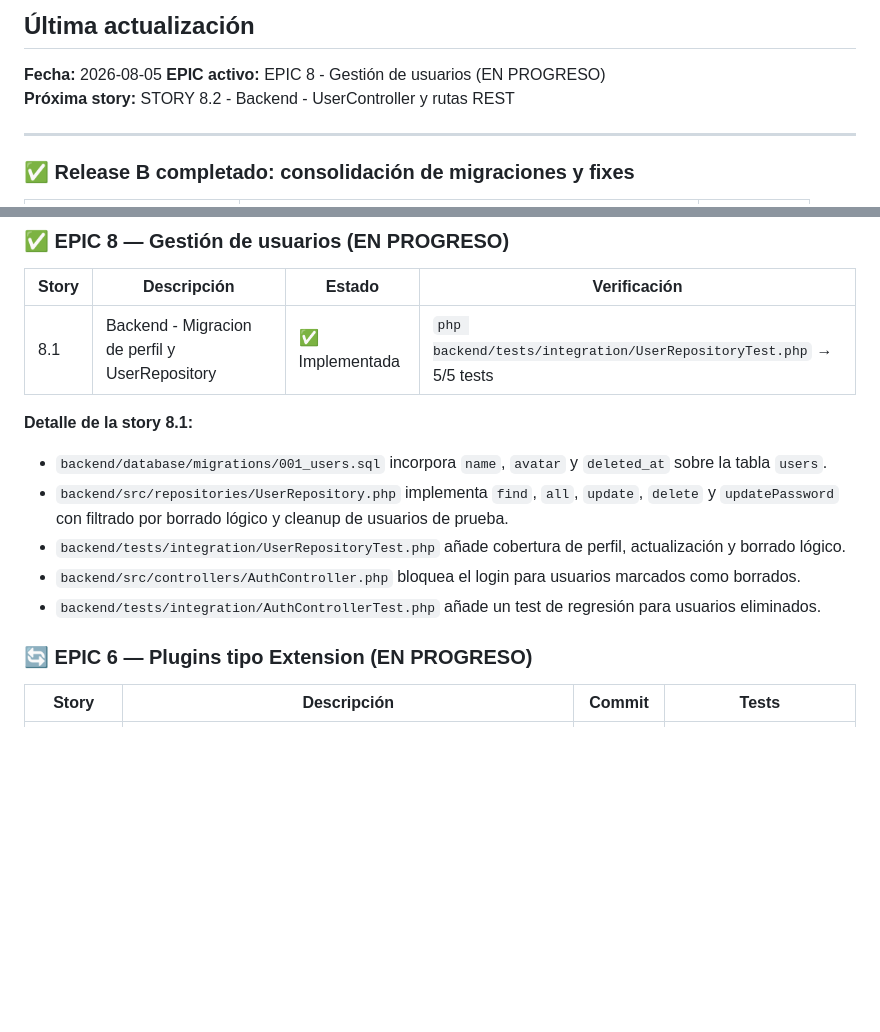
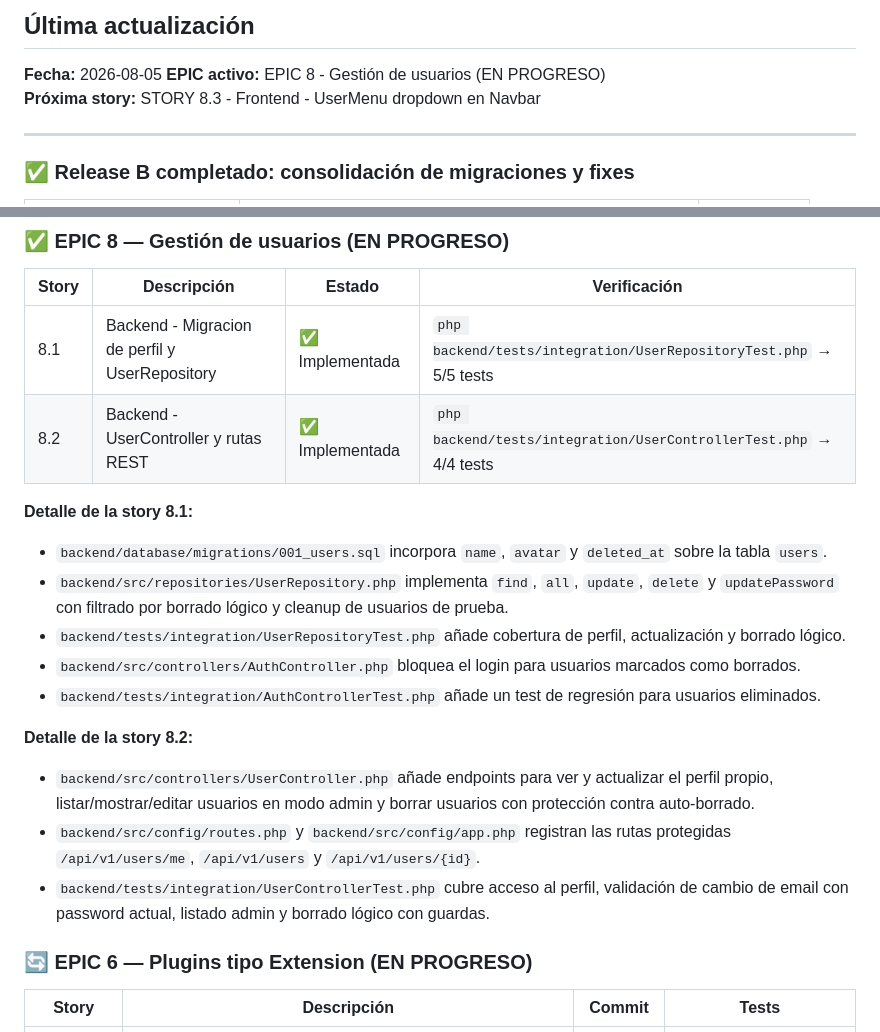
Before and after one commit to brass4study/xestify, a Markdown page: docs/10-productivity/sesion.md, 2 parts joined by grey strips. GitHub-like rendering; blank space fills up the shorter version.

```diff
--- a/docs/10-productivity/sesion.md
+++ b/docs/10-productivity/sesion.md
@@ -10,7 +10,7 @@
 
 **Fecha:** 2026-08-05
 **EPIC activo:** EPIC 8 - Gestión de usuarios (EN PROGRESO)
-**Próxima story:** STORY 8.2 - Backend - UserController y rutas REST
+**Próxima story:** STORY 8.3 - Frontend - UserMenu dropdown en Navbar
 
 ---
 
@@ -160,6 +160,7 @@
 | Story | Descripción | Estado | Verificación |
 |-------|-------------|--------|--------------|
 | 8.1 | Backend - Migracion de perfil y UserRepository | ✅ Implementada | `php backend/tests/integration/UserRepositoryTest.php` → 5/5 tests |
+| 8.2 | Backend - UserController y rutas REST | ✅ Implementada | `php backend/tests/integration/UserControllerTest.php` → 4/4 tests |
 
 **Detalle de la story 8.1:**
 - `backend/database/migrations/001_users.sql` incorpora `name`, `avatar` y `deleted_at` sobre la tabla `users`.
@@ -167,6 +168,11 @@
 - `backend/tests/integration/UserRepositoryTest.php` añade cobertura de perfil, actualización y borrado lógico.
 - `backend/src/controllers/AuthController.php` bloquea el login para usuarios marcados como borrados.
 - `backend/tests/integration/AuthControllerTest.php` añade un test de regresión para usuarios eliminados.
+
+**Detalle de la story 8.2:**
+- `backend/src/controllers/UserController.php` añade endpoints para ver y actualizar el perfil propio, listar/mostrar/editar usuarios en modo admin y borrar usuarios con protección contra auto-borrado.
+- `backend/src/config/routes.php` y `backend/src/config/app.php` registran las rutas protegidas `/api/v1/users/me`, `/api/v1/users` y `/api/v1/users/{id}`.
+- `backend/tests/integration/UserControllerTest.php` cubre acceso al perfil, validación de cambio de email con password actual, listado admin y borrado lógico con guardas.
 
 ### 🔄 EPIC 6 — Plugins tipo Extension (EN PROGRESO)
 
```
Also changed, not shown: docs/10-productivity/productividad.md (+16 -0 lines), docs/10-productivity/prompts.md (+16 -0 lines).
